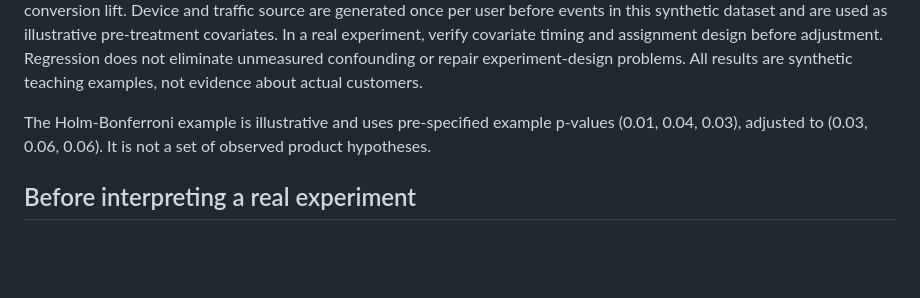
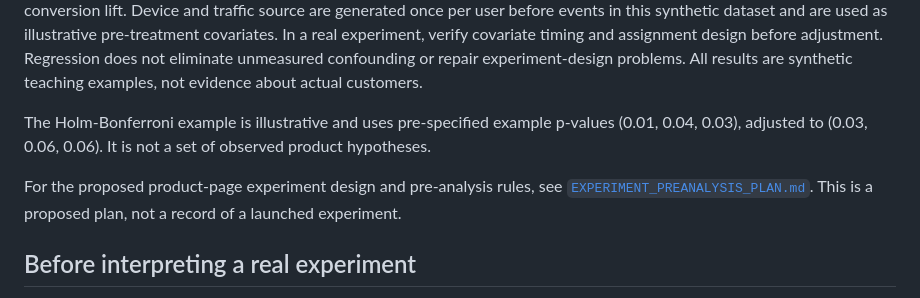
Before and after one commit to Nagarajwadi/ecommerce-product-analytics, a Markdown page: docs/EXPERIMENTATION_RESULTS.md, the part around the change. GitHub-like rendering; blank space fills up the shorter version.

Commit message:
docs: add experiment pre-analysis plan

```diff
--- a/docs/EXPERIMENTATION_RESULTS.md
+++ b/docs/EXPERIMENTATION_RESULTS.md
@@ -40,6 +40,8 @@ Notebook 04's adjusted logistic regression estimates a treatment coefficient of
 
 The Holm-Bonferroni example is illustrative and uses pre-specified example p-values (0.01, 0.04, 0.03), adjusted to (0.03, 0.06, 0.06). It is not a set of observed product hypotheses.
 
+For the proposed product-page experiment design and pre-analysis rules, see [`EXPERIMENT_PREANALYSIS_PLAN.md`](EXPERIMENT_PREANALYSIS_PLAN.md). This is a proposed plan, not a record of a launched experiment.
+
 ## Before interpreting a real experiment
 
 1. Write down the product question, primary metric, randomization unit, eligibility/exposure definition, observation window, null and alternative hypotheses, and guardrail metrics.
```
Also changed, not shown: docs/EXPERIMENT_PREANALYSIS_PLAN.md (added, +125 -0 lines), docs/PRODUCT_ANALYTICS_SKILLSET_ROADMAP.md (+1 -1 lines).
